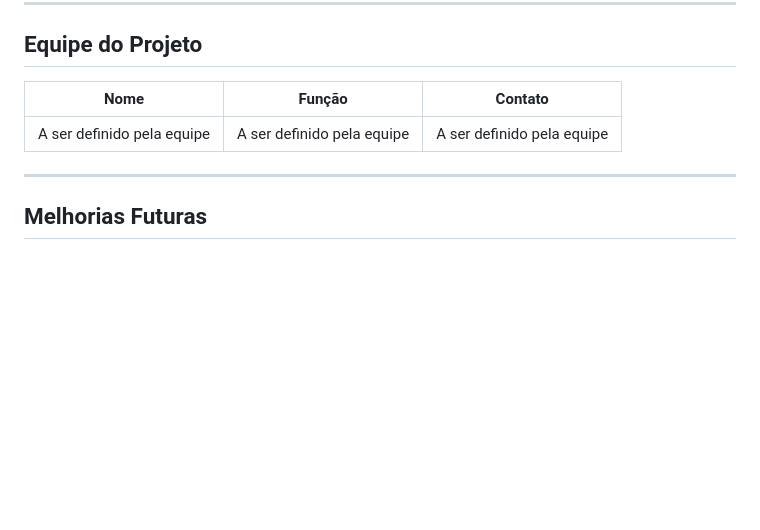
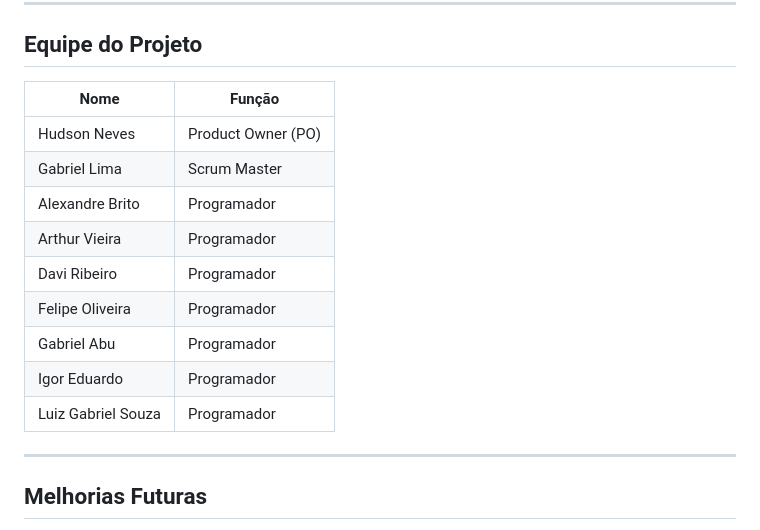
Before and after one commit to FelipeVeras77/Pivot-Lab, a Markdown page: README.md, the part around the change. Rendered like a GitHub page; blank space fills up the shorter version.

Commit message:
Adiciona equipe do projeto ao README
Preenche a seção "Equipe do Projeto" com os participantes e suas funções.

Co-Authored-By: Claude Opus 5.5 <noreply@anthropic.com>

```diff
--- a/README.md
+++ b/README.md
@@ -381,9 +381,17 @@ mídia, transcodificação de áudio, e-mail transacional, antifraude e busca).
 
 ## Equipe do Projeto
 
-| Nome | Função | Contato |
-|---|---|---|
-| A ser definido pela equipe | A ser definido pela equipe | A ser definido pela equipe |
+| Nome | Função |
+|---|---|
+| Hudson Neves | Product Owner (PO) |
+| Gabriel Lima | Scrum Master |
+| Alexandre Brito | Programador |
+| Arthur Vieira | Programador |
+| Davi Ribeiro | Programador |
+| Felipe Oliveira | Programador |
+| Gabriel Abu | Programador |
+| Igor Eduardo | Programador |
+| Luiz Gabriel Souza | Programador |
 
 ---
 
```
